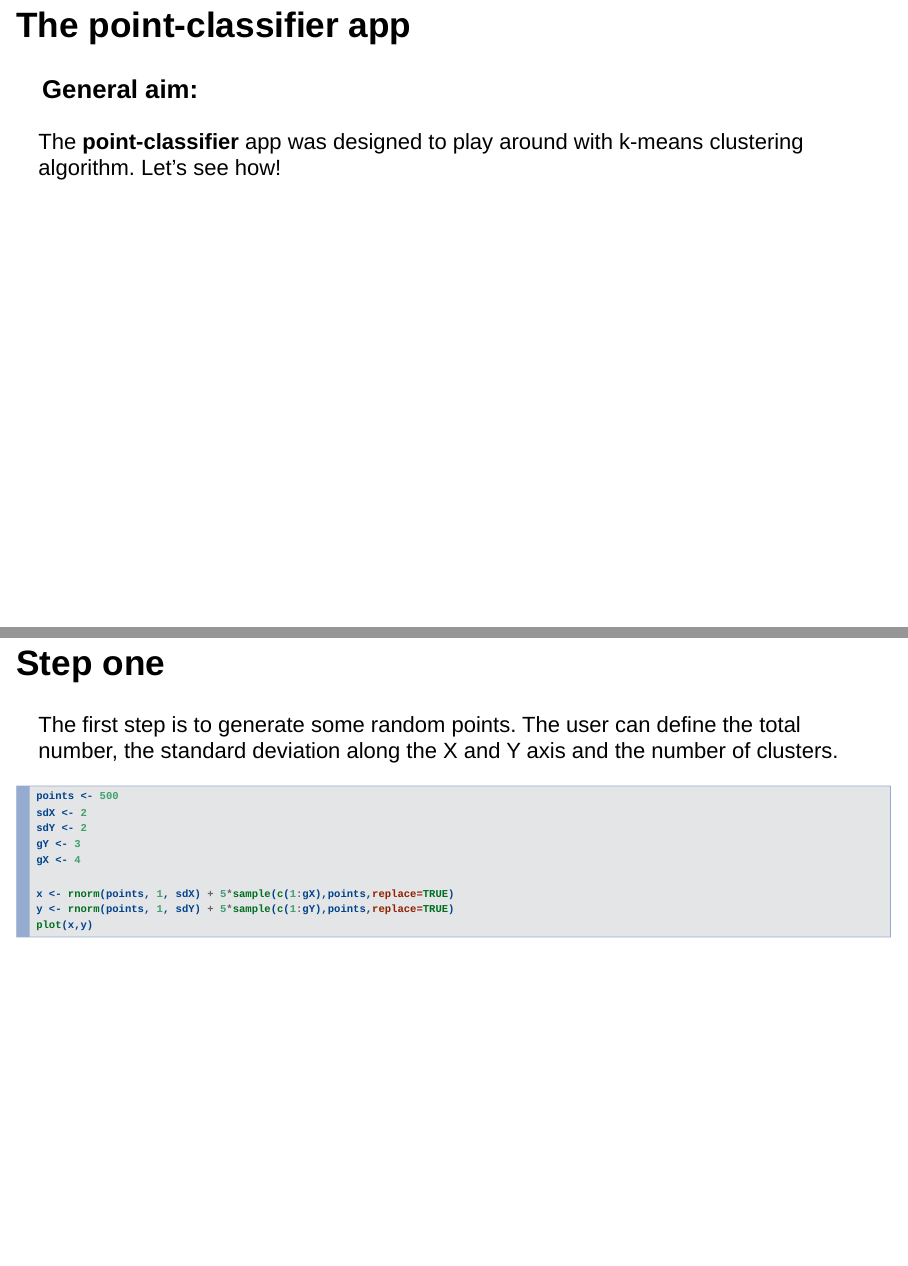
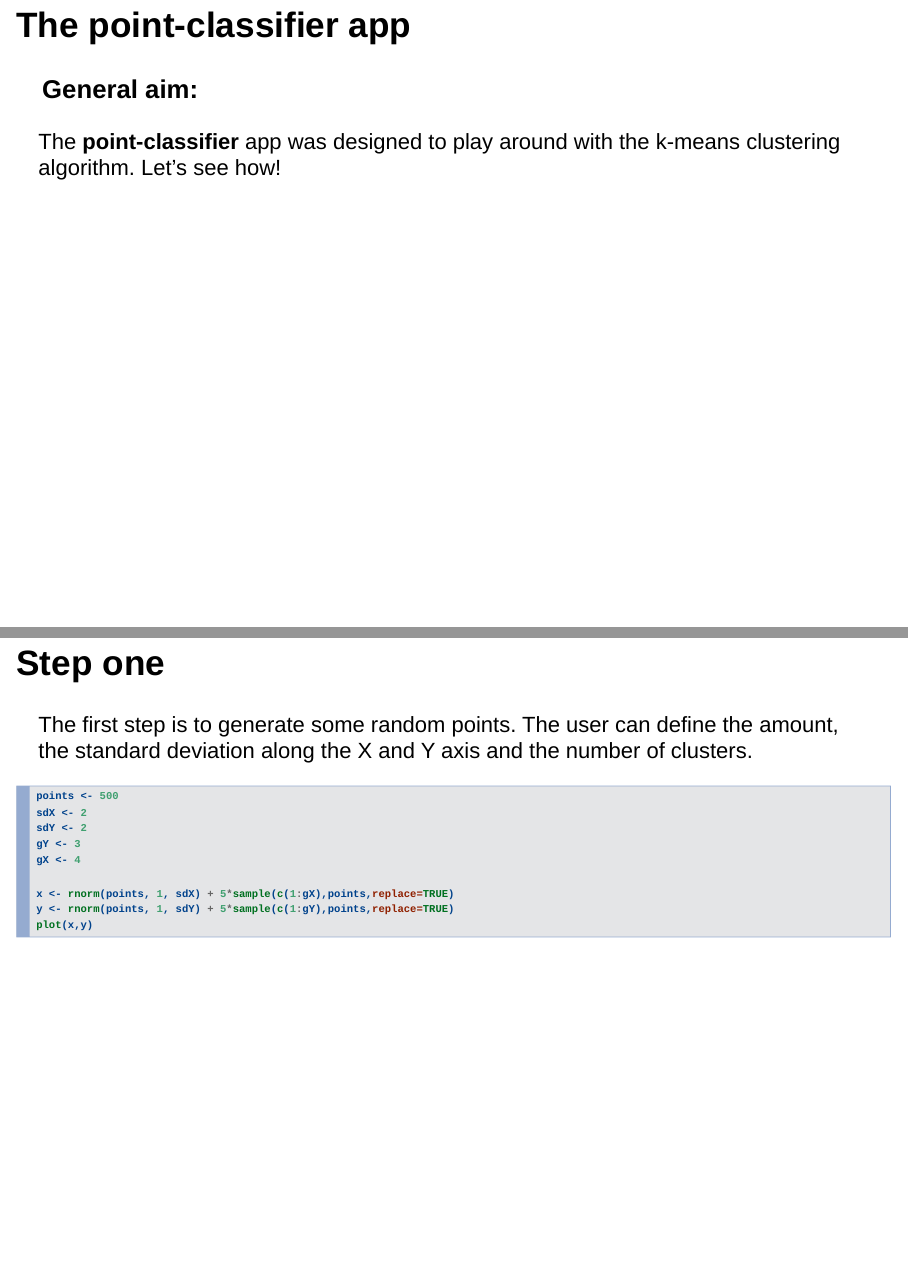
Before and after one commit to filippo-ciceri/developing-data-products, an R Markdown document (point-classifier-pitch.Rmd): pages 2 and 3 of 7, joined at a grey line. The pictures show the output file point-classifier-pitch.html that the author committed with the source, opened offline.

Commit message:
Fixed a couple of typos.

````diff
--- a/point-classifier-pitch.Rmd
+++ b/point-classifier-pitch.Rmd
@@ -14,11 +14,11 @@ knitr::opts_chunk$set(echo = FALSE)
 ## The point-classifier app
 ### General aim:
 
-The **point-classifier** app was designed to play around with k-means clustering algorithm.
+The **point-classifier** app was designed to play around with the k-means clustering algorithm.
 Let's see how!
 
 ## Step one
-The first step is to generate some random points. The user can define the total number, the standard deviation along the X and Y axis and the number of clusters.
+The first step is to generate some random points. The user can define the amount, the standard deviation along the X and Y axis and the number of clusters.
 
 ```{r, echo = TRUE, fig.dim=.5}
 points <- 500
````
Also changed, not shown: point-classifier-pitch.html, point-classifier-pitch.Rmd (2 more changed lines).
